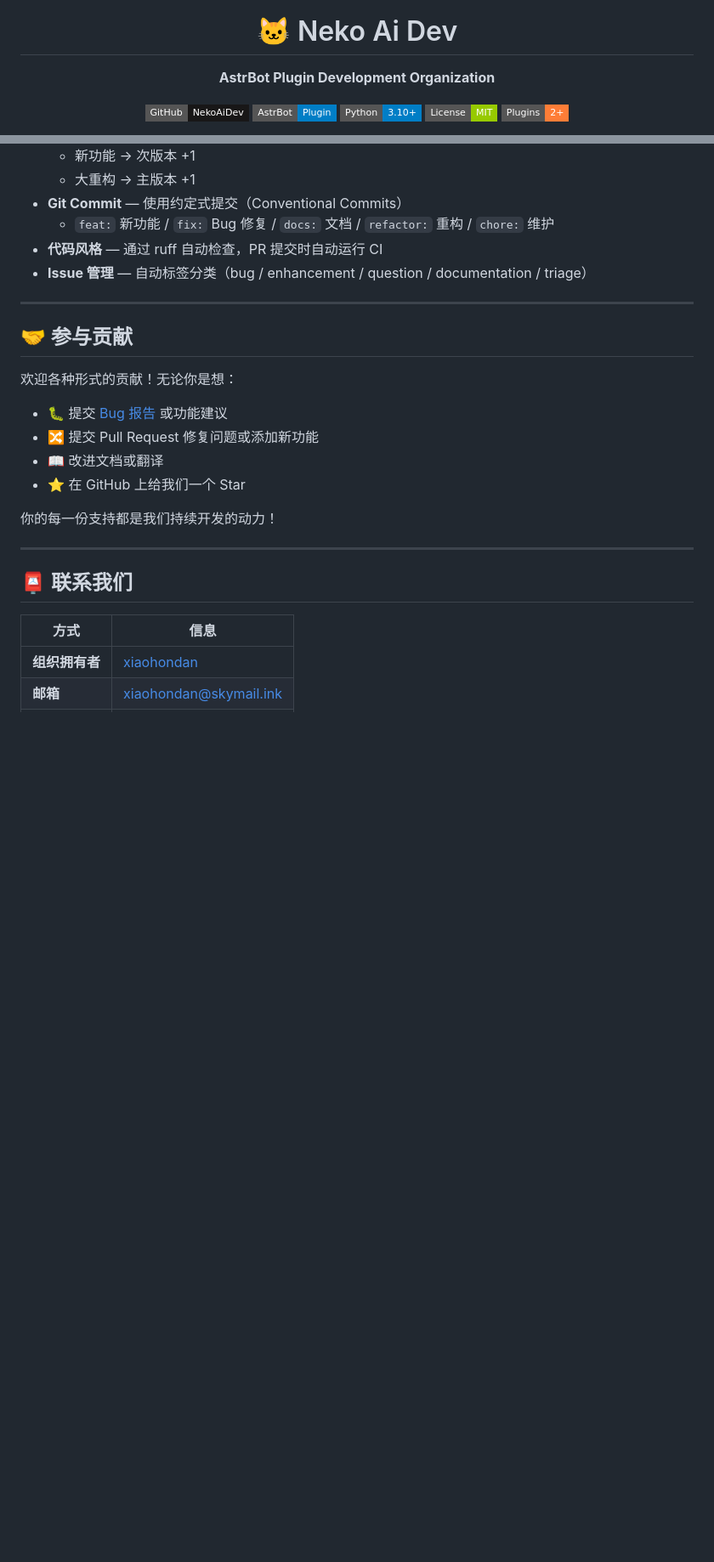
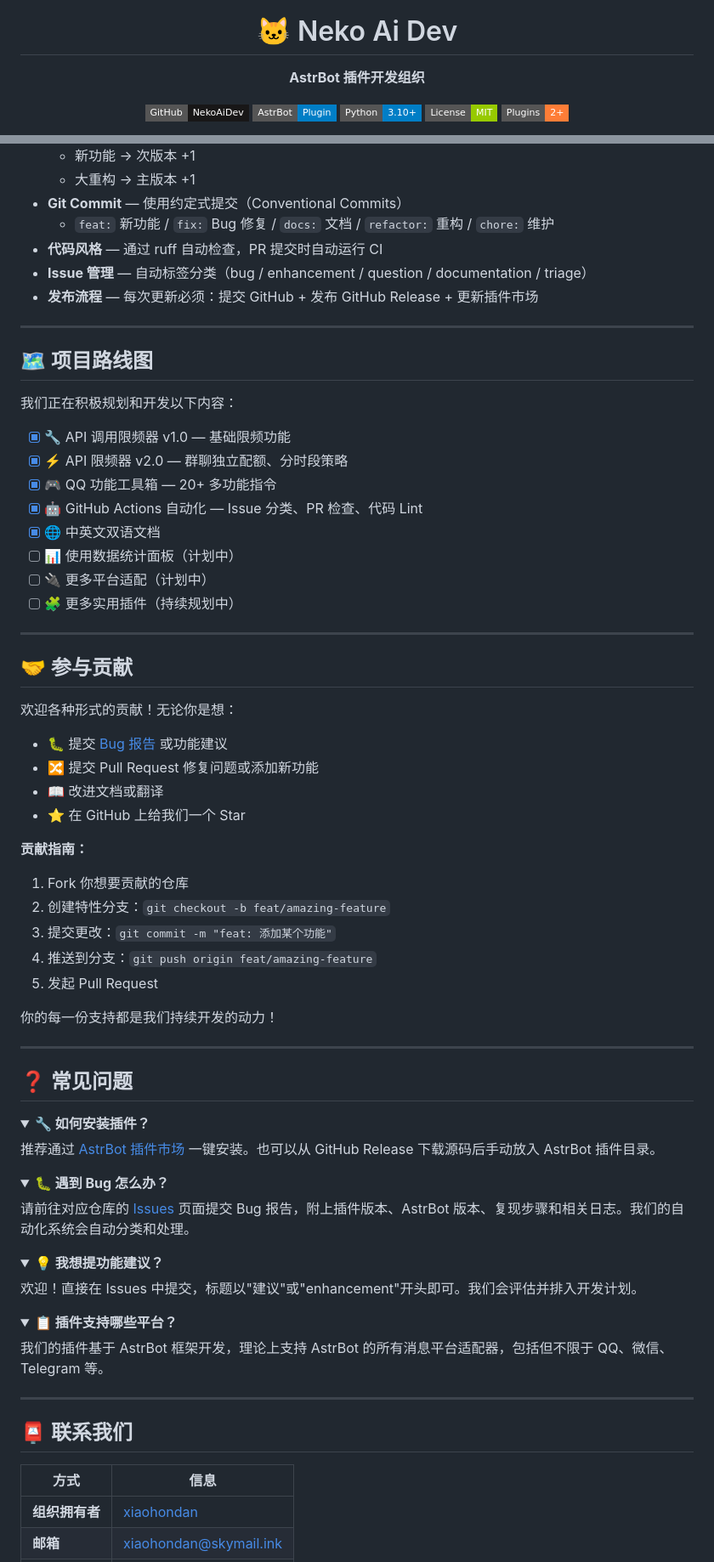
Before and after one commit to NekoAiDev/NekoAiDev, a Markdown page: profile/README.md, 2 parts joined by grey strips. Shown at 85% size. GitHub-like rendering; folded sections open; badges without logos; blank space fills up the shorter version.

```diff
--- a/profile/README.md
+++ b/profile/README.md
@@ -4,7 +4,7 @@
 
 # 🐱 Neko Ai Dev
 
-**AstrBot Plugin Development Organization**
+**AstrBot 插件开发组织**
 
 [![GitHub](https://img.shields.io/badge/GitHub-NekoAiDev-181717?style=flat-square&logo=github&logoColor=white)](https://github.com/NekoAiDev)
 [![AstrBot](https://img.shields.io/badge/AstrBot-Plugin-blue?style=flat-square)](https://github.com/Soulter/AstrBot)
@@ -119,6 +135,22 @@ Neko Ai Dev 是一个专注于为 [AstrBot](https://github.com/Soulter/AstrBot)
   - `feat:` 新功能 / `fix:` Bug 修复 / `docs:` 文档 / `refactor:` 重构 / `chore:` 维护
 - **代码风格** — 通过 ruff 自动检查，PR 提交时自动运行 CI
 - **Issue 管理** — 自动标签分类（bug / enhancement / question / documentation / triage）
+- **发布流程** — 每次更新必须：提交 GitHub + 发布 GitHub Release + 更新插件市场
+
+---
+
+## 🗺 项目路线图
+
+我们正在积极规划和开发以下内容：
+
+- [x] 🔧 API 调用限频器 v1.0 — 基础限频功能
+- [x] ⚡ API 限频器 v2.0 — 群聊独立配额、分时段策略
+- [x] 🎮 QQ 功能工具箱 — 20+ 多功能指令
+- [x] 🤖 GitHub Actions 自动化 — Issue 分类、PR 检查、代码 Lint
+- [x] 🌐 中英文双语文档
+- [ ] 📊 使用数据统计面板（计划中）
+- [ ] 🔌 更多平台适配（计划中）
+- [ ] 🧩 更多实用插件（持续规划中）
 
 ---
 
@@ -131,7 +163,43 @@ Neko Ai Dev 是一个专注于为 [AstrBot](https://github.com/Soulter/AstrBot)
 - 📖 改进文档或翻译
 - ⭐ 在 GitHub 上给我们一个 Star
 
+**贡献指南：**
+
+1. Fork 你想要贡献的仓库
+2. 创建特性分支：`git checkout -b feat/amazing-feature`
+3. 提交更改：`git commit -m "feat: 添加某个功能"`
+4. 推送到分支：`git push origin feat/amazing-feature`
+5. 发起 Pull Request
+
 你的每一份支持都是我们持续开发的动力！
+
+---
+
+## ❓ 常见问题
+
+<details>
+<summary><b>🔧 如何安装插件？</b></summary>
+
+推荐通过 [AstrBot 插件市场](https://plugins.astrbot.app) 一键安装。也可以从 GitHub Release 下载源码后手动放入 AstrBot 插件目录。
+</details>
+
+<details>
+<summary><b>🐛 遇到 Bug 怎么办？</b></summary>
+
+请前往对应仓库的 [Issues](https://github.com/NekoAiDev/astrbot_plugin_api_limiter/issues) 页面提交 Bug 报告，附上插件版本、AstrBot 版本、复现步骤和相关日志。我们的自动化系统会自动分类和处理。
+</details>
+
+<details>
+<summary><b>💡 我想提功能建议？</b></summary>
+
+欢迎！直接在 Issues 中提交，标题以"建议"或"enhancement"开头即可。我们会评估并排入开发计划。
+</details>
+
+<details>
+<summary><b>📋 插件支持哪些平台？</b></summary>
+
+我们的插件基于 AstrBot 框架开发，理论上支持 AstrBot 的所有消息平台适配器，包括但不限于 QQ、微信、Telegram 等。
+</details>
 
 ---
 
```
Also changed, not shown: other parts of profile/README.md (+24 -150 lines), profile/README.en.md (added, +223 -0 lines).
